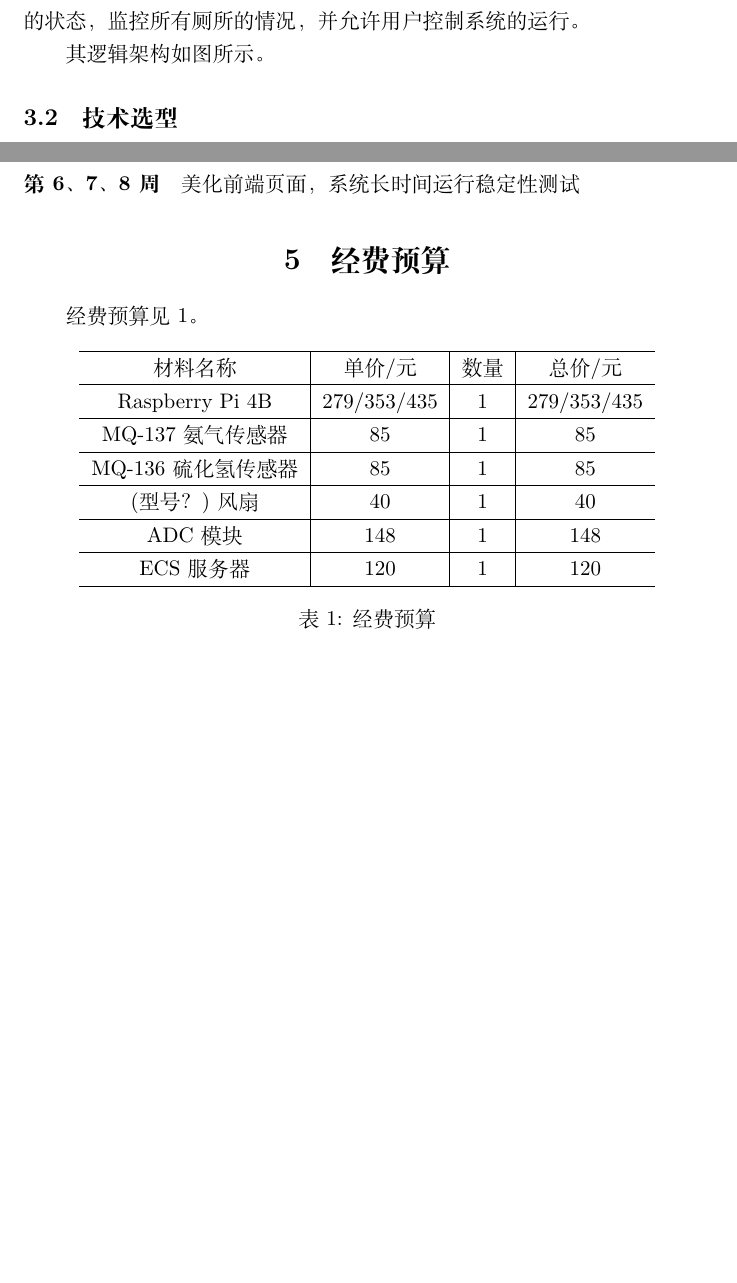
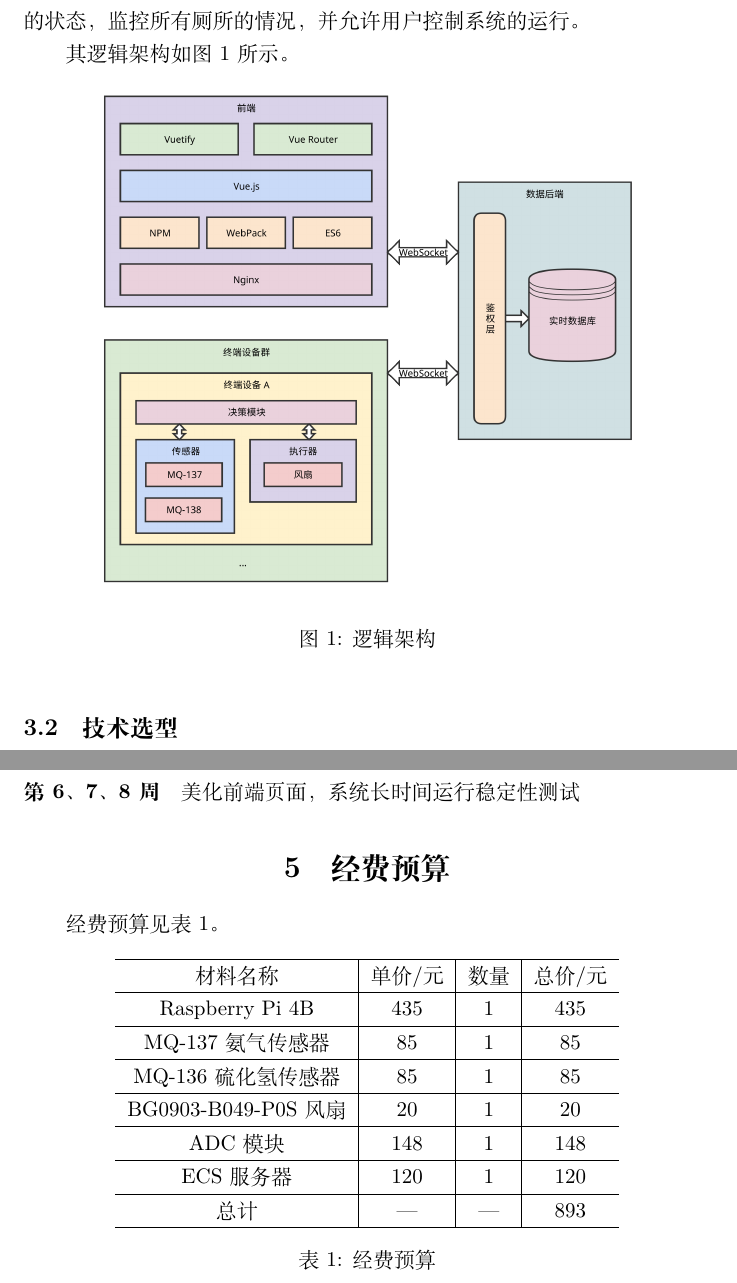
Before and after one commit to PhotonQuantum/BrownSense, a LaTeX document (project_proposal.tex): two parts of pages 4 and 5 of 5 before the commit and two parts of pages 4 and 6 of 6 after it, joined at a grey line, cut so that both start at the same text, the shorter picture padded with empty space. Compiled offline with XeLaTeX.

Commit message:
add system diagram & adjust bom

```diff
--- a/project_proposal.tex
+++ b/project_proposal.tex
@@ -1,5 +1,6 @@
 \documentclass[UTF8]{ctexart}
-\title{一种基于RaspberryPi的在线异味监管系统 立项建议书}
+\usepackage{graphicx}
+\title{基于RaspberryPi的厕所空气质量智能在线监管系统 立项建议书}
 \author{陈彦宁, 刘涵之}
 \date{2019 年 10 月 10 日}
 \begin{document}
@@ -17,7 +18,13 @@
 \subsection{系统构成}
 系统分为三个部分：终端设备、数据后端与监控前端。终端设备为传感器与执行器的搭载端，通过板载模块实现数据采集与主动空气净化等主体功能。数据后端为中间层，作为网关管理所有的终端设备，记录所有设备的历史数据与状态，同时负责下放各类控制指令。监控前端为面向最终用户的 Web 单页应用，为用户可接触到的界面，使得用户可以查看所有终端设备的状态，监控所有厕所的情况，并允许用户控制系统的运行。
 
-其逻辑架构如图 所示。
+其逻辑架构如图 \ref{fig:diagram} 所示。
+\begin{figure}[htbp]
+    \noindent\makebox[\textwidth]{
+        \includegraphics[width=.8\textwidth]{diagram.png}
+    }
+    \caption{逻辑架构}\label{fig:diagram}
+\end{figure}
 \subsection{技术选型}
 终端设备为树莓派开发版，其上搭载 H2S(g) 与 NH3(g) 传感器，以实现对厕所臭味状况的实时感知。同时，可外接继电器或输出其他信号，以实现智能开启排风扇、喷洒除臭剂等主动防控功能。设备使用 5V 2A MicroUSB 供电，原型将使用充电宝/适配器进行供电，在生产环境可以考虑使用热插拔电池包。设备使用 WiFi 或 4G 网络接入互联网，并拥有自己的设备 token，以实时回传数据。
 
@@ -38,27 +45,30 @@
 \paragraph{第5周}系统整体运行调试，检查、修复漏洞
 \paragraph{第6、7、8周}美化前端页面，系统长时间运行稳定性测试
 \section{经费预算}
-经费预算见 \ref{fig:bom}。
+经费预算见 表 \ref{tab:bom}。
 \begin{table}[htbp]
     \noindent\makebox[\textwidth]{
         \begin{tabular}{c|c|c|c}
             \hline
-            材料名称            & 单价/元     & 数量 & 总价/元     \\
+            材料名称             & 单价/元 & 数量 & 总价/元 \\
             \hline
-            Raspberry Pi 4B     & 279/353/435 & 1    & 279/353/435 \\
+            Raspberry Pi 4B      & 435     & 1    & 435     \\
             \hline
-            MQ-137 氨气传感器   & 85          & 1    & 85          \\
+            MQ-137 氨气传感器    & 85      & 1    & 85      \\
             \hline
-            MQ-136 硫化氢传感器 & 85          & 1    & 85          \\
+            MQ-136 硫化氢传感器  & 85      & 1    & 85      \\
             \hline
-            (型号？)风扇        & 40          & 1    & 40          \\
+            BG0903-B049-P0S 风扇 & 20      & 1    & 20      \\
             \hline
-            ADC 模块            & 148         & 1    & 148         \\
+            ADC 模块             & 148     & 1    & 148     \\
             \hline
-            ECS服务器           & 120         & 1    & 120         \\
+            ECS 服务器           & 120     & 1    & 120     \\
+            \hline
+            总计                 & ---     & ---  & 893     \\
             \hline
         \end{tabular}
     }
-    \caption{经费预算}\label{fig:bom}
+    \caption{经费预算}\label{tab:bom}
 \end{table}
+\pagebreak
 \end{document}
```
Also changed, not shown: diagram.pdf (added), diagram.png (added), project_proposal.pdf.
